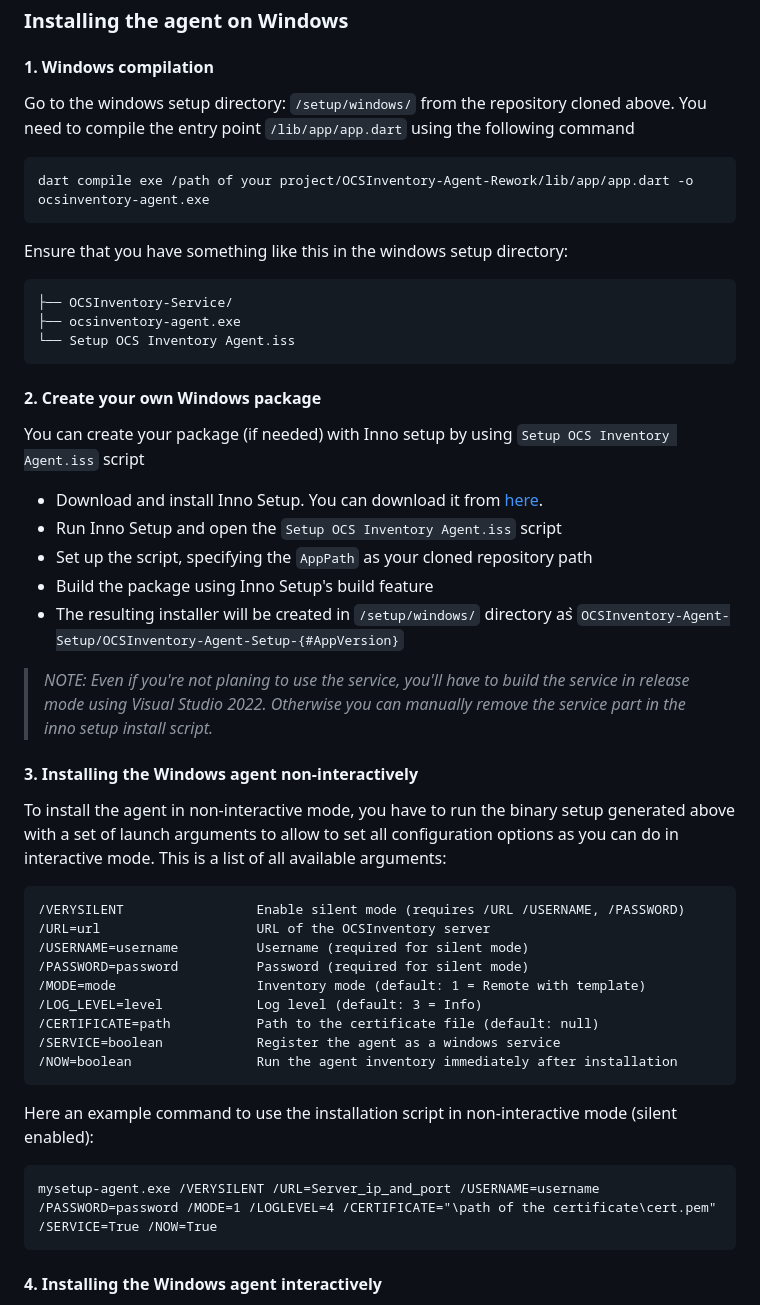
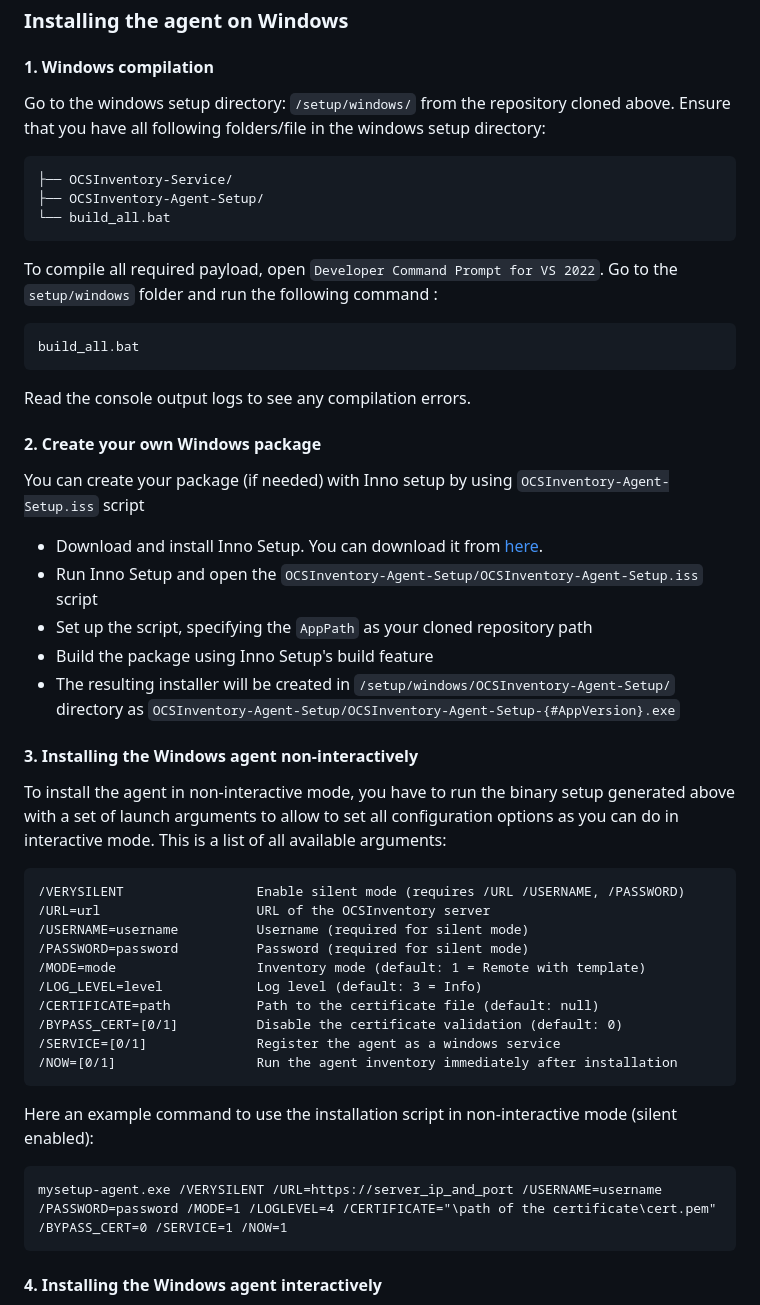
Before and after one commit to romoloman/OCSInventory-Agent-Rework, a Markdown page: README.md, the part around the change. Rendered like a GitHub page.

Commit message:
refactor(readme): update windows compilation part

````diff
--- a/README.md
+++ b/README.md
@@ -143,31 +143,32 @@ sudo ocsinventory-cli -l 2
 #### 1. Windows compilation
 
 Go to the windows setup directory: `/setup/windows/` from the repository cloned above.
-You need to compile the entry point `/lib/app/app.dart` using the following command
-
-```text
-dart compile exe /path of your project/OCSInventory-Agent-Rework/lib/app/app.dart -o ocsinventory-agent.exe
-```
-
-Ensure that you have something like this in the windows setup directory:
+Ensure that you have all following folders/file in the windows setup directory:
 
 ```text
 ├── OCSInventory-Service/
-├── ocsinventory-agent.exe
-└── Setup OCS Inventory Agent.iss
+├── OCSInventory-Agent-Setup/
+└── build_all.bat
 ```
+
+To compile all required payload, open `Developer Command Prompt for VS 2022`. Go to the `setup/windows` folder and run the following command :
+
+```batch
+build_all.bat
+```
+
+Read the console output logs to see any compilation errors.
 
 #### 2. Create your own Windows package
 
-You can create your package (if needed) with Inno setup by using `Setup OCS Inventory Agent.iss` script
+You can create your package (if needed) with Inno setup by using `OCSInventory-Agent-Setup.iss` script
 
 - Download and install Inno Setup. You can download it from [here](https://jrsoftware.org/isdl.php).
-- Run Inno Setup and open the `Setup OCS Inventory Agent.iss` script
+- Run Inno Setup and open the `OCSInventory-Agent-Setup/OCSInventory-Agent-Setup.iss` script
 - Set up the script, specifying the `AppPath` as your cloned repository path
 - Build the package using Inno Setup's build feature
-- The resulting installer will be created in `/setup/windows/` directory as ̀`OCSInventory-Agent-Setup/OCSInventory-Agent-Setup-{#AppVersion}`
+- The resulting installer will be created in `/setup/windows/OCSInventory-Agent-Setup/` directory as `OCSInventory-Agent-Setup/OCSInventory-Agent-Setup-{#AppVersion}.exe`
 
-> *NOTE: Even if you're not planing to use the service, you'll have to build the service in release mode using Visual Studio 2022. Otherwise you can manually remove the service part in the inno setup install script.*
 
 #### 3. Installing the Windows agent non-interactively
 
@@ -182,14 +183,15 @@ This is a list of all available arguments:
 /MODE=mode                  Inventory mode (default: 1 = Remote with template)
 /LOG_LEVEL=level            Log level (default: 3 = Info)
 /CERTIFICATE=path           Path to the certificate file (default: null)
-/SERVICE=boolean            Register the agent as a windows service
-/NOW=boolean                Run the agent inventory immediately after installation
+/BYPASS_CERT=[0/1]          Disable the certificate validation (default: 0)
+/SERVICE=[0/1]              Register the agent as a windows service
+/NOW=[0/1]                  Run the agent inventory immediately after installation
 ```
 
 Here an example command to use the installation script in non-interactive mode (silent enabled):
 
 ```text
-mysetup-agent.exe /VERYSILENT /URL=Server_ip_and_port /USERNAME=username /PASSWORD=password /MODE=1 /LOGLEVEL=4 /CERTIFICATE="\path of the certificate\cert.pem" /SERVICE=True /NOW=True
+mysetup-agent.exe /VERYSILENT /URL=https://server_ip_and_port /USERNAME=username /PASSWORD=password /MODE=1 /LOGLEVEL=4 /CERTIFICATE="\path of the certificate\cert.pem" /BYPASS_CERT=0 /SERVICE=1 /NOW=1
 ```
 
 #### 4. Installing the Windows agent interactively
````
